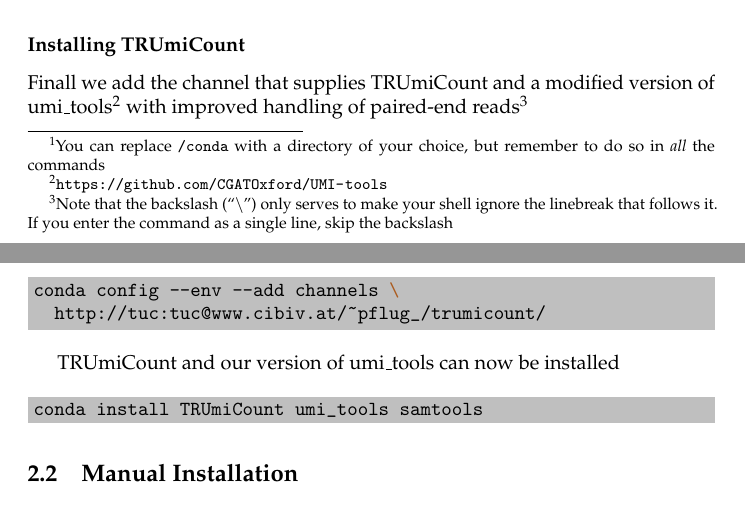
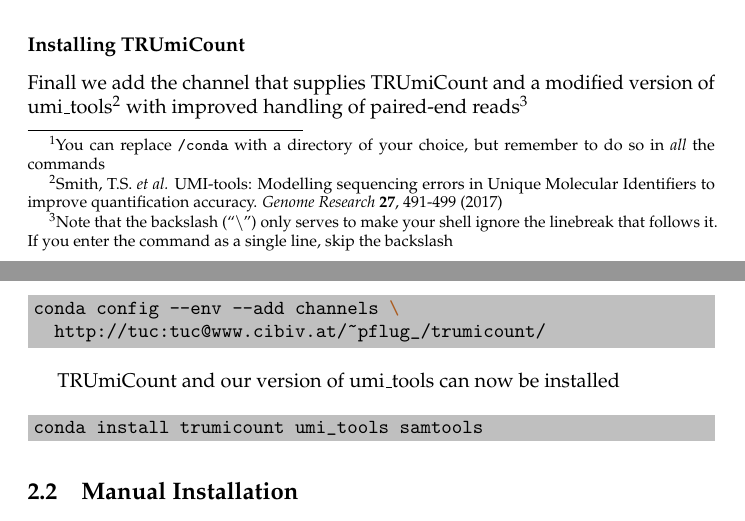
Before and after one commit to Cibiv/trumicount, a LaTeX document (manual/manual.tex): two parts of pages 3 and 4 of 9, joined at a grey line, cut so that both start at the same text. Compiled offline with pdfLaTeX.

Commit message:
Added proper umi_tools reference

```diff
--- a/manual/manual.tex
+++ b/manual/manual.tex
@@ -72,7 +72,7 @@
 
 \subsubsection*{Installing TRUmiCount}
 
-Finall we add the channel that supplies TRUmiCount and a modified version of umi\_tools\footnote{\url{https://github.com/CGATOxford/UMI-tools}} with improved handling of paired-end reads\footnote{Note that the backslash (``\textbackslash'') only serves to make your shell ignore the linebreak that follows it. If you enter the command as a single line, skip the backslash}
+Finall we add the channel that supplies TRUmiCount and a modified version of umi\_tools\footnote{Smith, T.S. \textit{et al.} UMI-tools: Modelling sequencing errors in Unique Molecular Identifiers to improve quantification accuracy. \textit{Genome Research} \textbf{27}, 491-499 (2017)} with improved handling of paired-end reads\footnote{Note that the backslash (``\textbackslash'') only serves to make your shell ignore the linebreak that follows it. If you enter the command as a single line, skip the backslash}
 
 \begin{shellcode}
 conda config --env --add channels \
@@ -82,7 +82,7 @@
 TRUmiCount and our version of umi\_tools can now be installed
 
 \begin{shellcode}
-conda install TRUmiCount umi_tools samtools
+conda install trumicount umi_tools samtools
 \end{shellcode}
 
 \subsection{Manual Installation}
```
